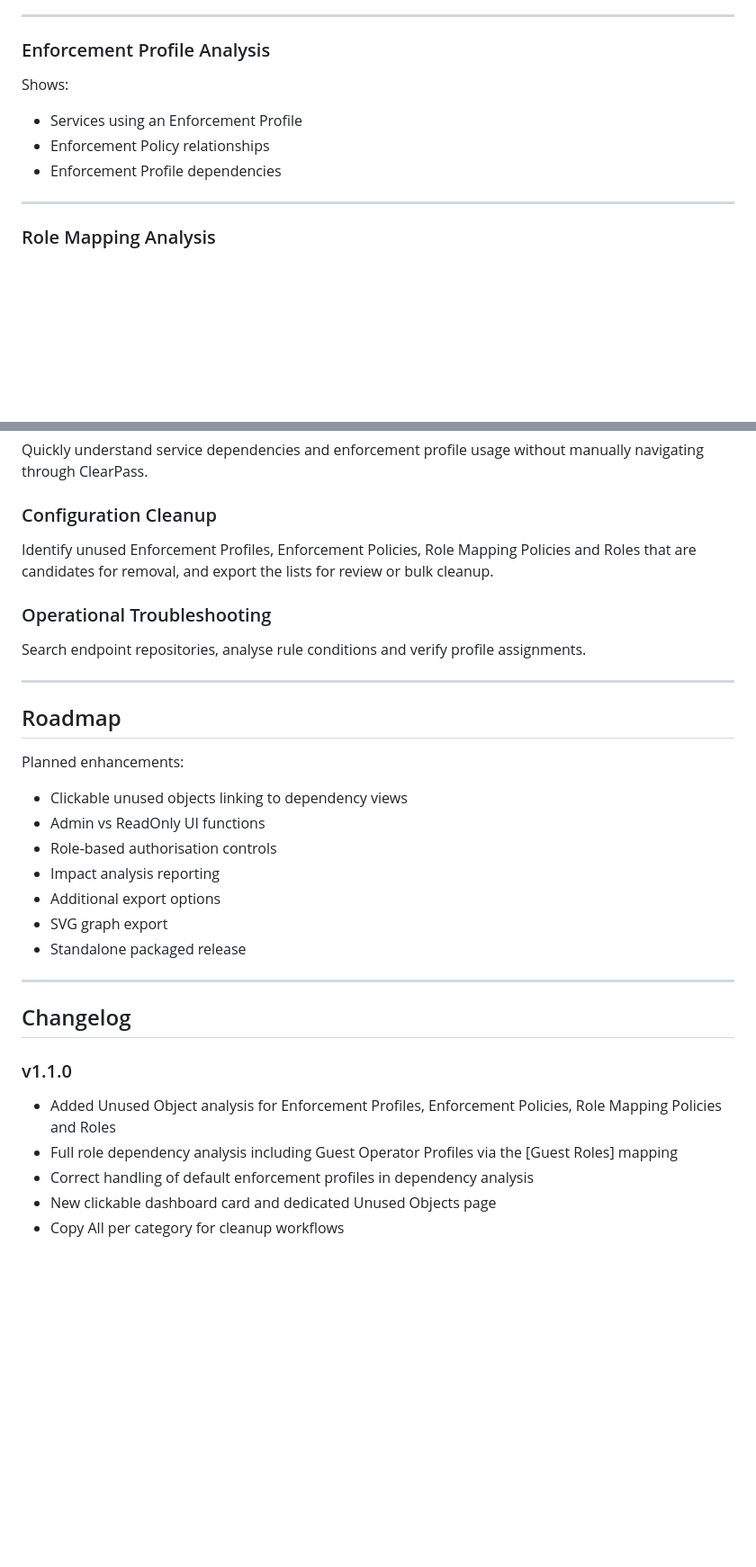
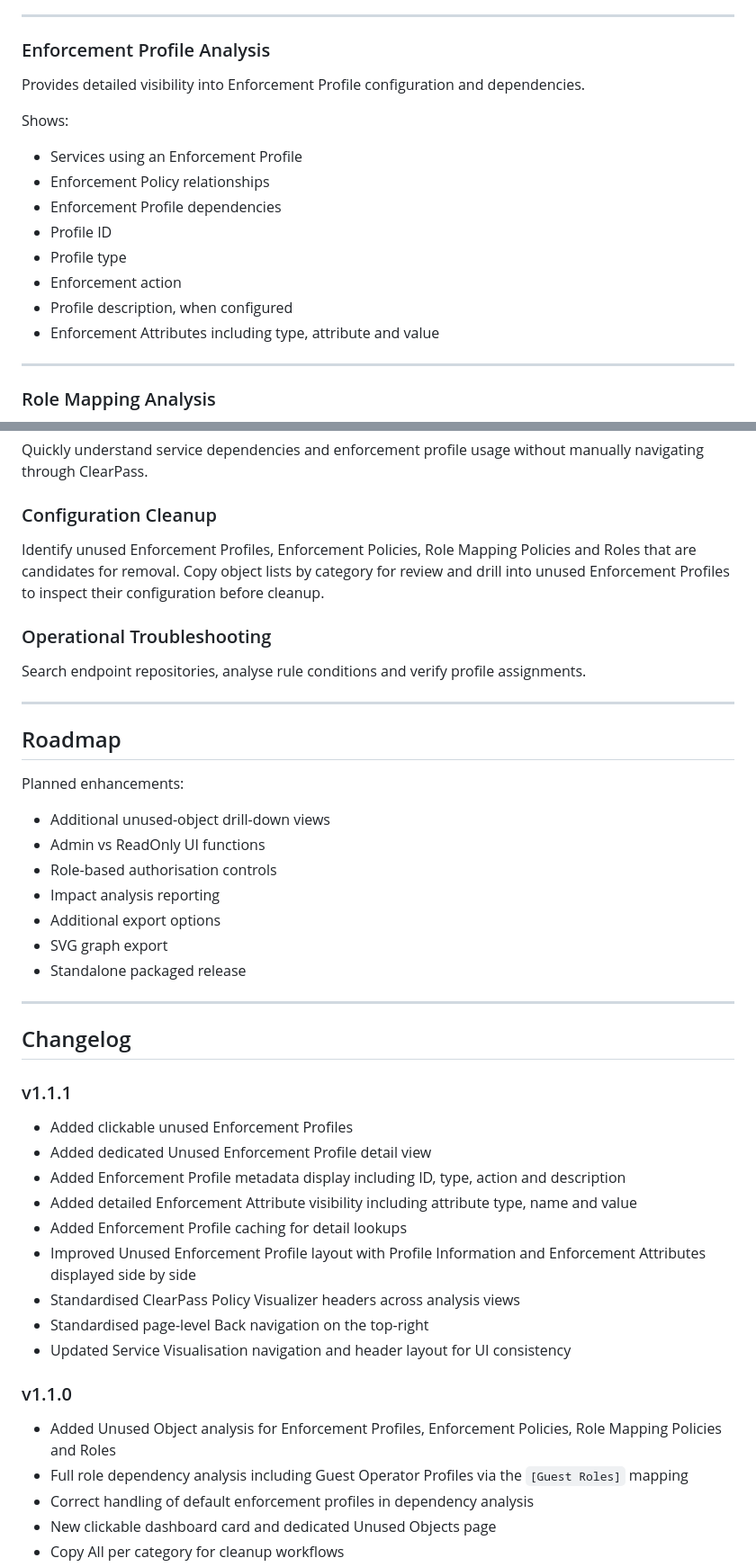
Before and after one commit to ariyaparsa-dev/clearpass-policy-visualiser, a Markdown page: README.md, 2 parts joined by grey strips. Shown at 90% size. Drawn GitHub-style; blank space fills up the shorter version.

```diff
--- a/README.md
+++ b/README.md
@@ -156,11 +158,18 @@ Displays:
 
 ### Enforcement Profile Analysis
 
+Provides detailed visibility into Enforcement Profile configuration and dependencies.
+
 Shows:
 
 - Services using an Enforcement Profile
 - Enforcement Policy relationships
 - Enforcement Profile dependencies
+- Profile ID
+- Profile type
+- Enforcement action
+- Profile description, when configured
+- Enforcement Attributes including type, attribute and value
 
 ---
 
@@ -549,7 +597,7 @@ Quickly understand service dependencies and enforcement profile usage without ma
 
 ### Configuration Cleanup
 
-Identify unused Enforcement Profiles, Enforcement Policies, Role Mapping Policies and Roles that are candidates for removal, and export the lists for review or bulk cleanup.
+Identify unused Enforcement Profiles, Enforcement Policies, Role Mapping Policies and Roles that are candidates for removal. Copy object lists by category for review and drill into unused Enforcement Profiles to inspect their configuration before cleanup.
 
 ### Operational Troubleshooting
 
@@ -561,7 +609,7 @@ Search endpoint repositories, analyse rule conditions and verify profile assignm
 
 Planned enhancements:
 
-- Clickable unused objects linking to dependency views
+- Additional unused-object drill-down views
 - Admin vs ReadOnly UI functions
 - Role-based authorisation controls
 - Impact analysis reporting
@@ -573,10 +621,22 @@ Planned enhancements:
 
 ## Changelog
 
+### v1.1.1
+
+- Added clickable unused Enforcement Profiles
+- Added dedicated Unused Enforcement Profile detail view
+- Added Enforcement Profile metadata display including ID, type, action and description
+- Added detailed Enforcement Attribute visibility including attribute type, name and value
+- Added Enforcement Profile caching for detail lookups
+- Improved Unused Enforcement Profile layout with Profile Information and Enforcement Attributes displayed side by side
+- Standardised ClearPass Policy Visualizer headers across analysis views
+- Standardised page-level Back navigation on the top-right
+- Updated Service Visualisation navigation and header layout for UI consistency
+
 ### v1.1.0
 
 - Added Unused Object analysis for Enforcement Profiles, Enforcement Policies, Role Mapping Policies and Roles
-- Full role dependency analysis including Guest Operator Profiles via the [Guest Roles] mapping
+- Full role dependency analysis including Guest Operator Profiles via the `[Guest Roles]` mapping
 - Correct handling of default enforcement profiles in dependency analysis
 - New clickable dashboard card and dedicated Unused Objects page
 - Copy All per category for cleanup workflows
```
Also changed, not shown: other parts of README.md (+51 -10 lines), screenshots/screenshot-10.jpg, 12 other files.
